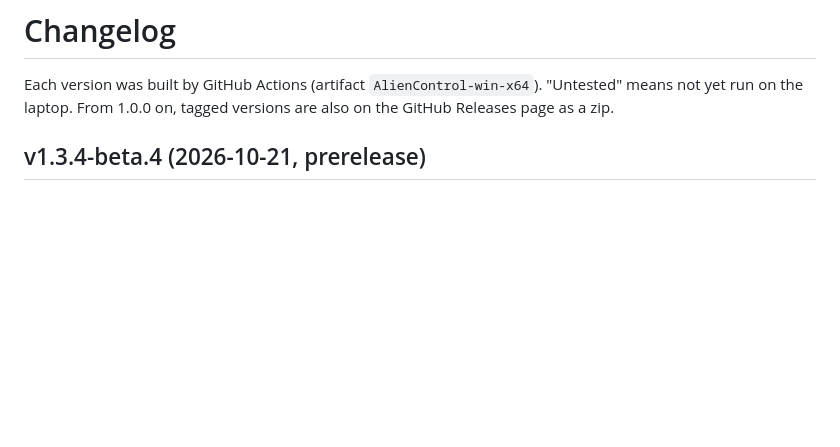
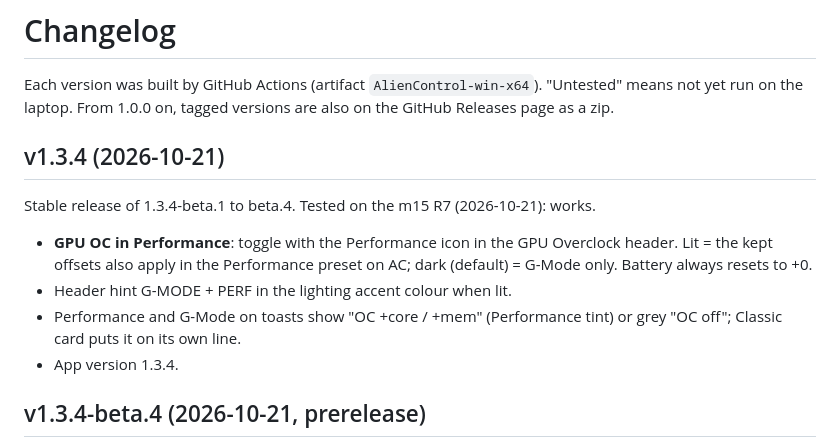
Before and after one commit to aminenrr/alien-control, a Markdown page: docs/CHANGELOG.md, the part around the change. GitHub-like rendering; blank space fills up the shorter version.

Commit message:
Release 1.3.4

```diff
--- a/docs/CHANGELOG.md
+++ b/docs/CHANGELOG.md
@@ -2,6 +2,15 @@
 
 Each version was built by GitHub Actions (artifact `AlienControl-win-x64`). "Untested" means not yet run on the laptop.
 From 1.0.0 on, tagged versions are also on the GitHub Releases page as a zip.
+
+## v1.3.4 (2026-10-21)
+Stable release of 1.3.4-beta.1 to beta.4. Tested on the m15 R7 (2026-10-21): works.
+- **GPU OC in Performance**: toggle with the Performance icon in the GPU Overclock header. Lit = the kept offsets also
+  apply in the Performance preset on AC; dark (default) = G-Mode only. Battery always resets to +0.
+- Header hint G-MODE + PERF in the lighting accent colour when lit.
+- Performance and G-Mode on toasts show "OC +core / +mem" (Performance tint) or grey "OC off"; Classic card puts it on
+  its own line.
+- App version 1.3.4.
 
 ## v1.3.4-beta.4 (2026-10-21, prerelease)
 - Classic toast: the OC tag was cut off by the narrow card ("fans up..."), so it now has its own third line under the
```
